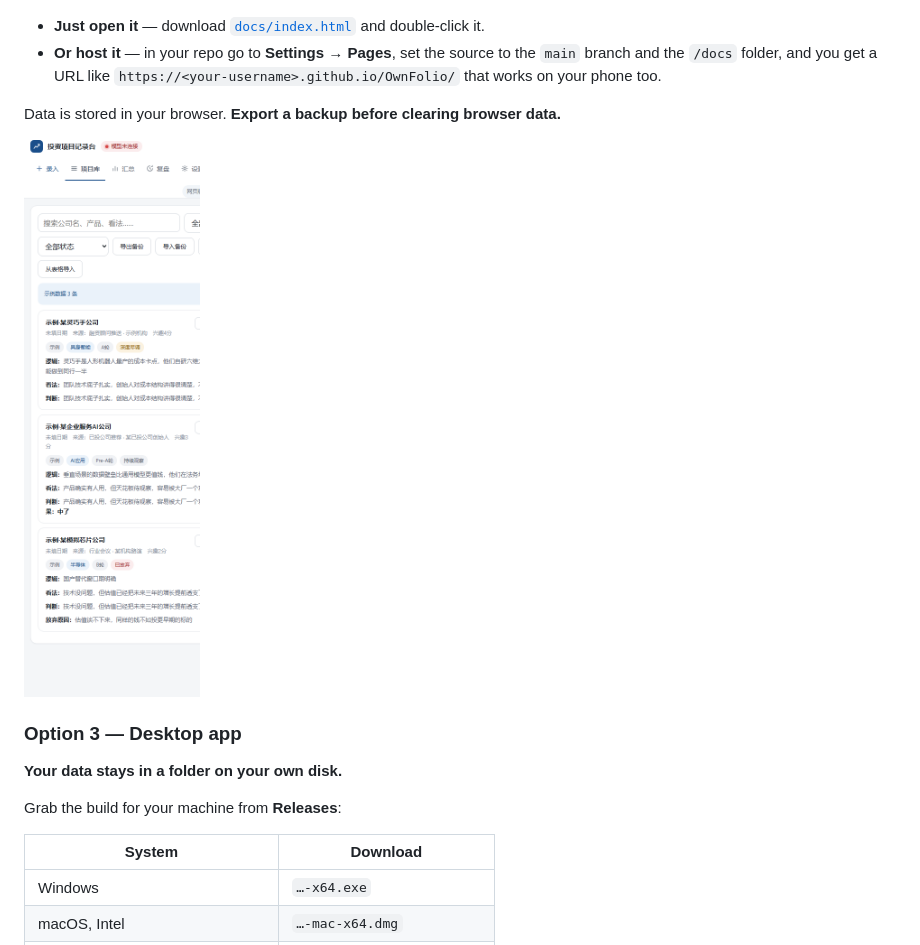
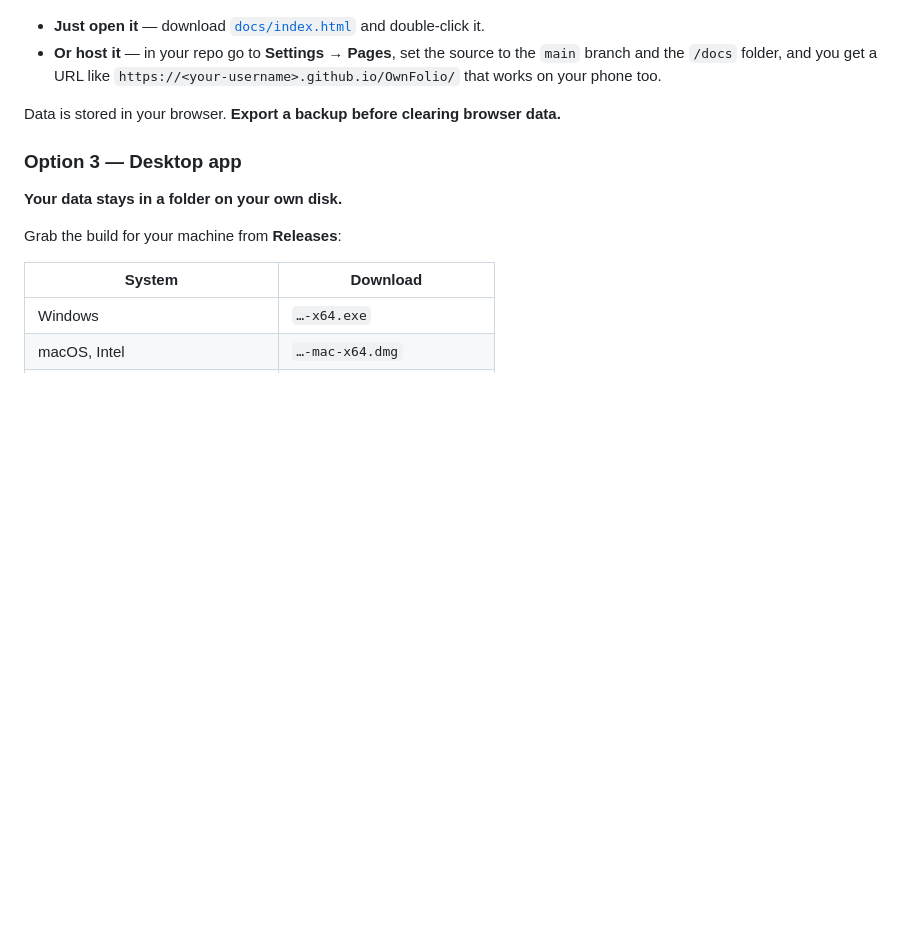
Before and after one commit to Renard-SAIF/OwnFolio, a Markdown page: README.md, the part around the change. Rendered like a GitHub page; blank space fills up the shorter version.

```diff
--- a/README.md
+++ b/README.md
@@ -108,8 +108,6 @@ On first run it will ask **where your deal library is** and remember the answer.
 
 Data is stored in your browser. **Export a backup before clearing browser data.**
 
-![Web app on mobile](docs/screenshot-mobile.png)
-
 ### Option 3 — Desktop app
 
 **Your data stays in a folder on your own disk.**
```
